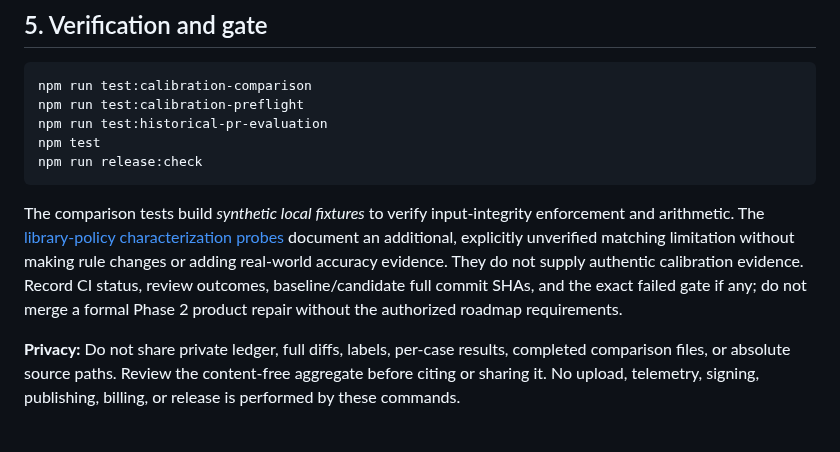
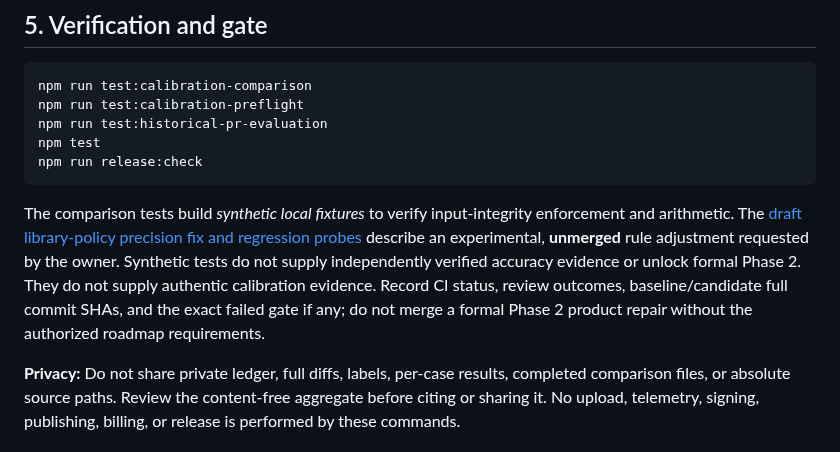
Before and after one commit to keepithandy/merge-guard, a Markdown page: docs/REPRODUCIBLE_CALIBRATION.md, the part around the change. Rendered like a GitHub page.

Commit message:
docs(evaluation): link to draft scanner fix with strict merge gate

````diff
--- a/docs/REPRODUCIBLE_CALIBRATION.md
+++ b/docs/REPRODUCIBLE_CALIBRATION.md
@@ -73,6 +73,6 @@ npm test
 npm run release:check
 ```
 
-The comparison tests build *synthetic local fixtures* to verify input-integrity enforcement and arithmetic. The [library-policy characterization probes](EVALUATION_LIBRARY_POLICY_PROBES.md) document an additional, explicitly unverified matching limitation without making rule changes or adding real-world accuracy evidence. They do not supply authentic calibration evidence. Record CI status, review outcomes, baseline/candidate full commit SHAs, and the exact failed gate if any; do not merge a formal Phase 2 product repair without the authorized roadmap requirements.
+The comparison tests build *synthetic local fixtures* to verify input-integrity enforcement and arithmetic. The [draft library-policy precision fix and regression probes](EVALUATION_LIBRARY_POLICY_PROBES.md) describe an experimental, **unmerged** rule adjustment requested by the owner. Synthetic tests do not supply independently verified accuracy evidence or unlock formal Phase 2. They do not supply authentic calibration evidence. Record CI status, review outcomes, baseline/candidate full commit SHAs, and the exact failed gate if any; do not merge a formal Phase 2 product repair without the authorized roadmap requirements.
 
 **Privacy:** Do not share private ledger, full diffs, labels, per-case results, completed comparison files, or absolute source paths. Review the content-free aggregate before citing or sharing it. No upload, telemetry, signing, publishing, billing, or release is performed by these commands.
````
